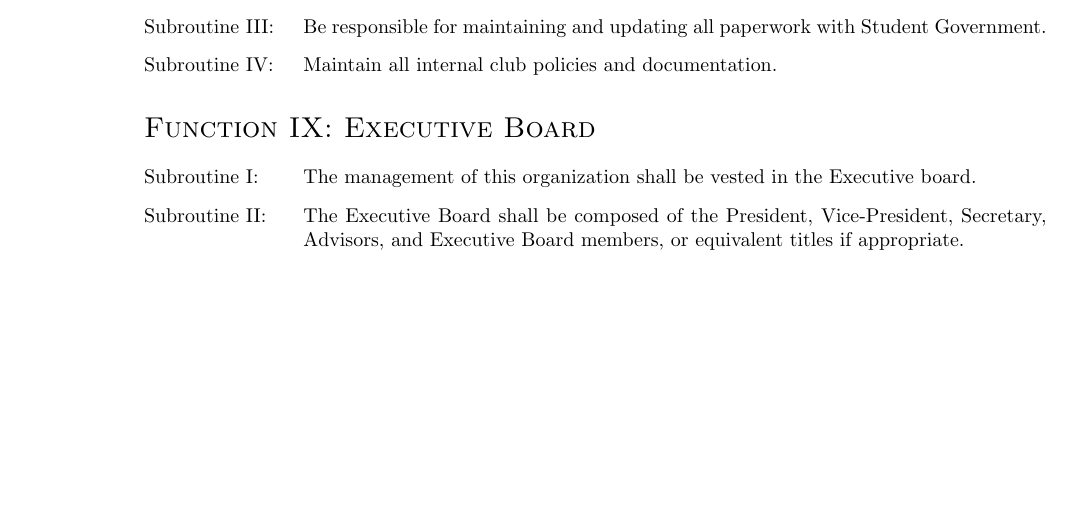
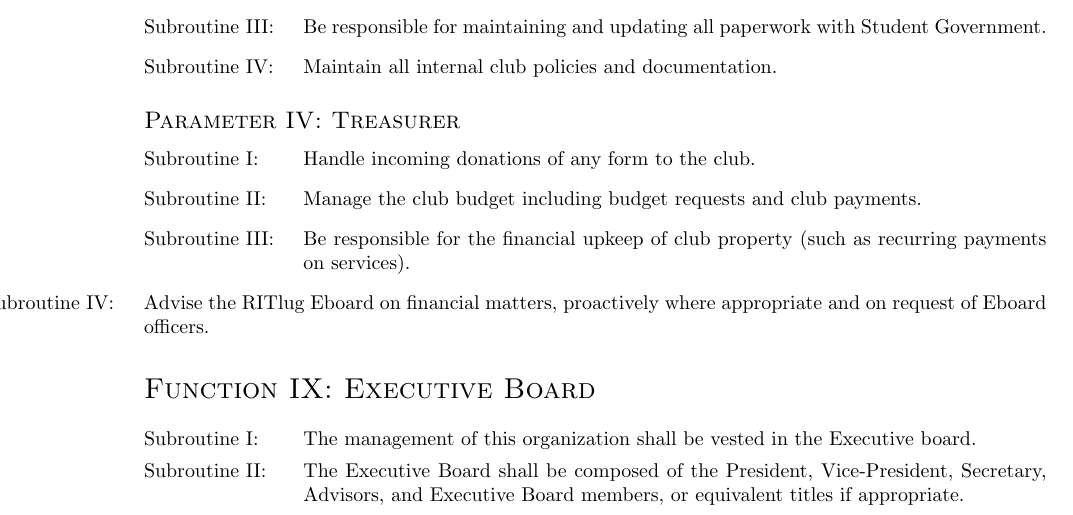
Before and after one commit to RITlug/governance, a LaTeX document (policy/constitution.tex): part of page 4 of 6, cut so that both start at the same text, the shorter picture padded with empty space. Compiled offline with pdfLaTeX.

Commit message:
Add treasurer position to constitution

```diff
--- a/policy/constitution.tex
+++ b/policy/constitution.tex
@@ -70,6 +70,13 @@ The purpose of the organization is to advocate, educate and provide a venue for
 	\item Be responsible for maintaining and updating all paperwork with Student Government.
 	\item Maintain all internal club policies and documentation.
 \end{subroutines}
+\subsection{Treasurer}
+\begin{subroutines}
+        \item Handle incoming donations of any form to the club.
+        \item Manage the club budget including budget requests and club payments.
+        \item Be responsible for the financial upkeep of club property (such as recurring payments on services).
+        \item Advise the RITlug Eboard on financial matters, proactively where appropriate and on request of Eboard officers.
+\end{subroutine}
 
 \section{Executive Board}
 \begin{subroutines}
```
